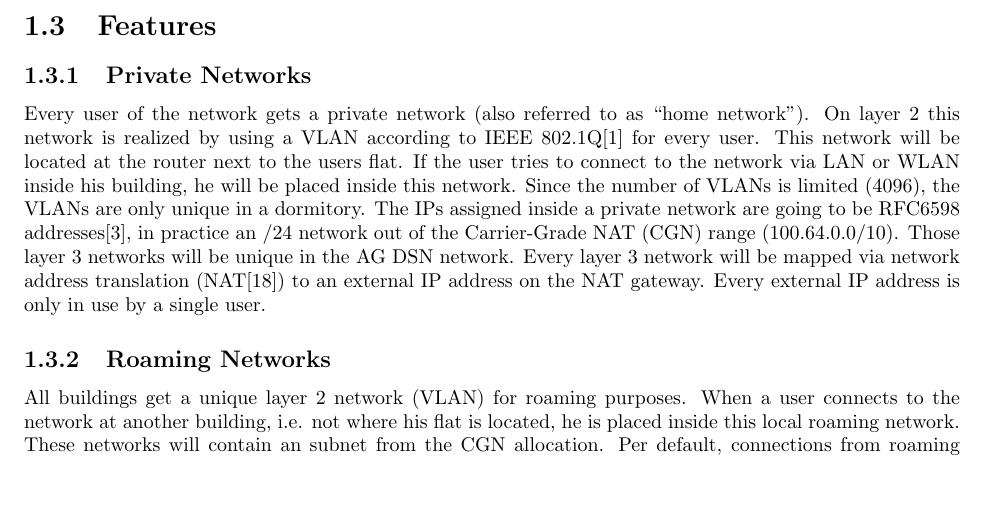
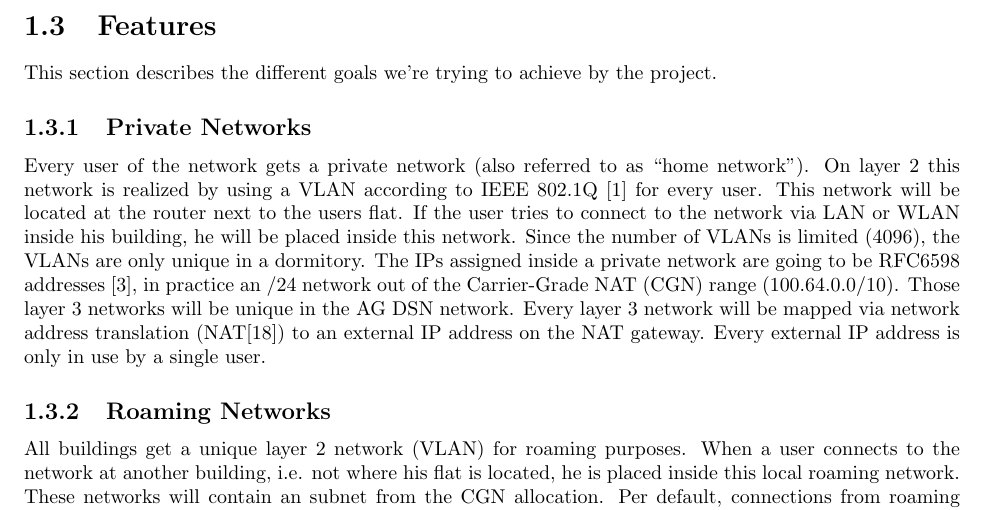
Before and after one commit to agdsn/mighty-detour-documentation, a LaTeX document (dokumentation/LatexSource/ag-dsn-nat.tex): part of page 5 of 30, cut so that both start at the same text, the shorter picture padded with empty space. Compiled offline with pdfLaTeX.

Commit message:
Add introduction to features section

```diff
--- a/dokumentation/LatexSource/ag-dsn-nat.tex
+++ b/dokumentation/LatexSource/ag-dsn-nat.tex
@@ -68,17 +68,19 @@ to describe subnets and their size.
 
 \section{Features}\label{features}
 
+This section describes the different goals we're trying to achieve by the project.
+
 \subsection{Private Networks}\label{private-networks}
 
 Every user of the network gets a private network (also referred to as ``home network''). On layer 2
-this network is realized by using a VLAN according to IEEE 802.1Q\cite{802.1Q} for every user. This
+this network is realized by using a VLAN according to IEEE 802.1Q \cite{802.1Q} for every user. This
 network will be located at the router next to the users flat. If the user tries to connect to the
 network via LAN or WLAN inside his building, he will be placed inside this network. Since the number
 of VLANs is limited (4096), the VLANs are only unique in a dormitory. %This implies that all
 % entirety networks are only distinct
 % inside the building,
 %not in a global (whole of residential homes) context.
-The IPs assigned inside a private network are going to be RFC6598 addresses\cite{CGN}, in practice
+The IPs assigned inside a private network are going to be RFC6598 addresses \cite{CGN}, in practice
 an /24 network out of the Carrier-Grade NAT (CGN) range (100.64.0.0/10). Those layer 3 networks will
 be unique in the AG DSN network. Every layer 3 network will be mapped via network address
 translation (NAT\cite{NAT}) to an external IP address on the NAT gateway. Every external IP address
```
